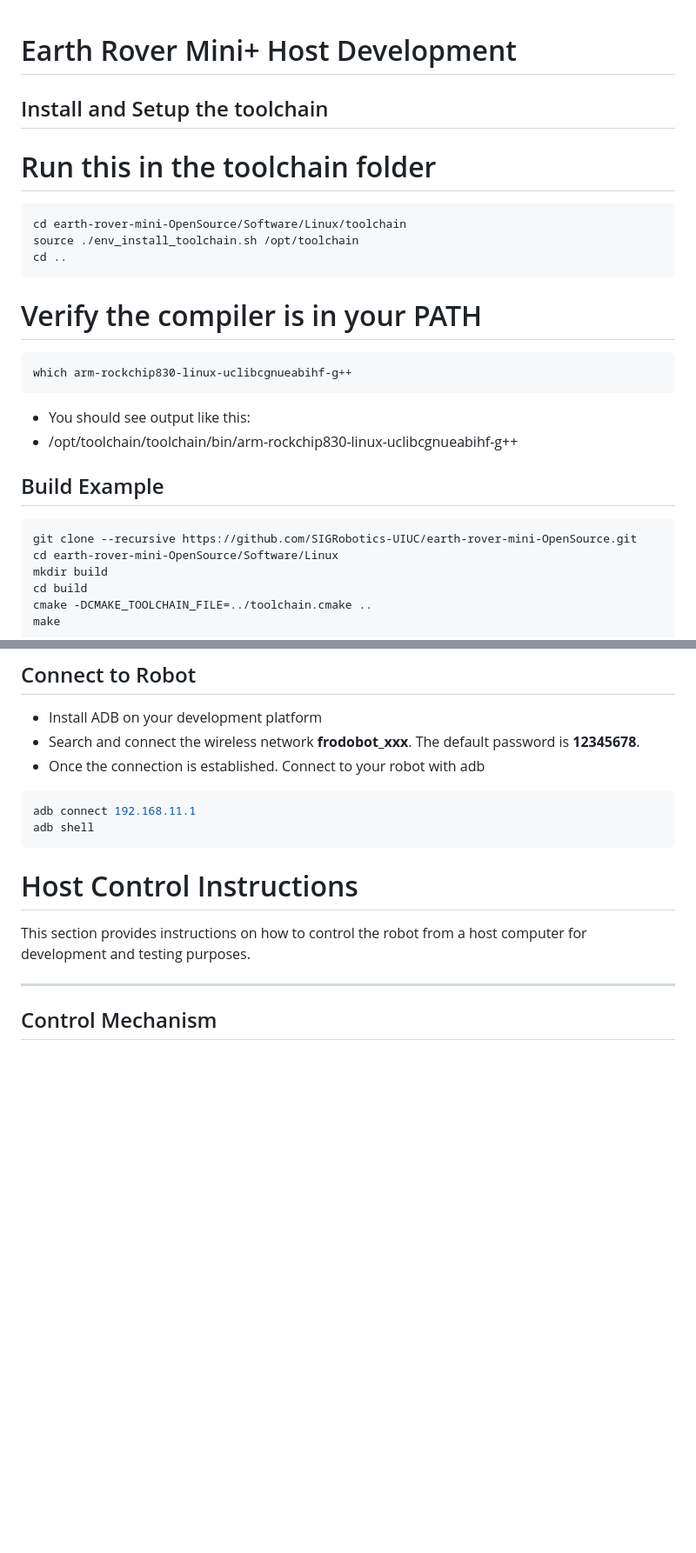
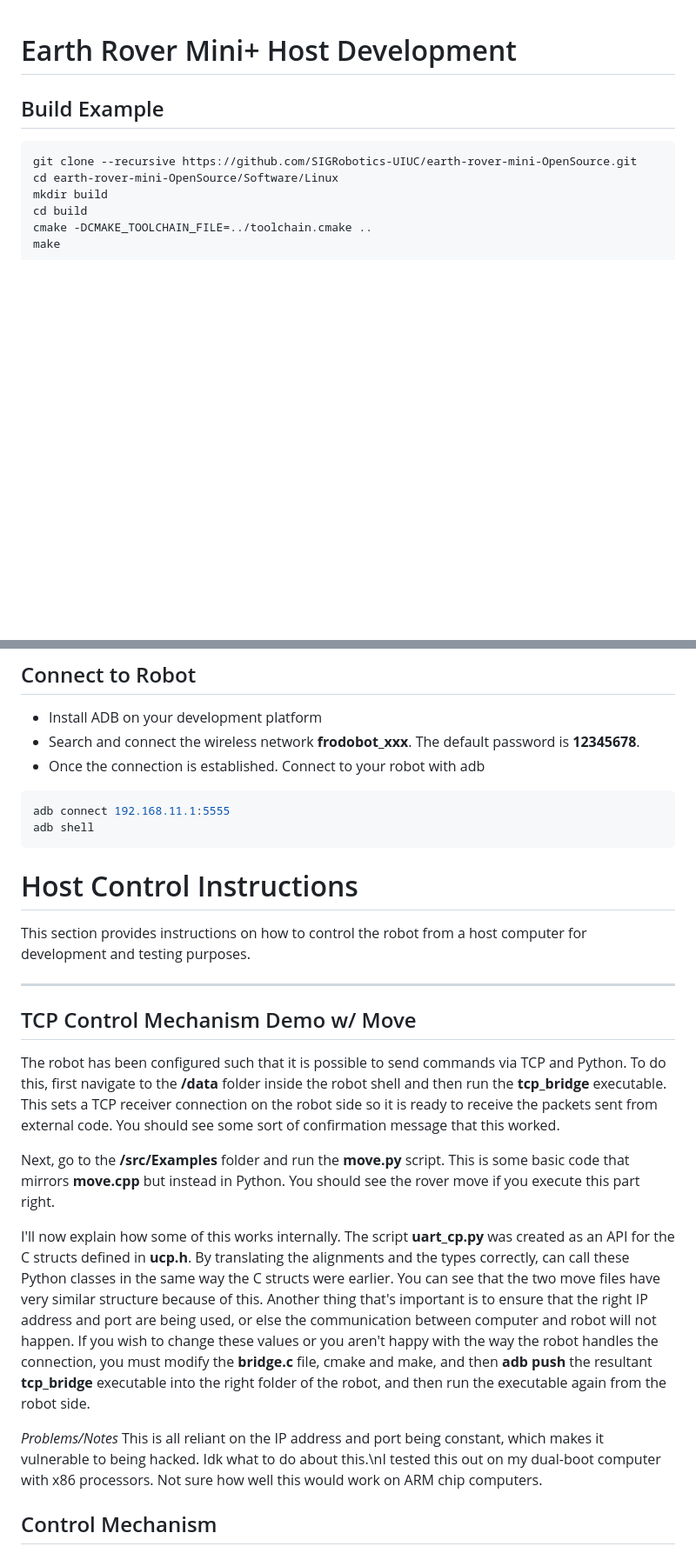
Before and after one commit to frodobots-org/earth-rover-mini, a Markdown page: Software/Linux/README.md, 2 parts joined by grey strips. Shown: that part at 87% size. GitHub-like rendering; blank space fills up the shorter version.

Commit message:
Edited TCP Changes README

````diff
--- a/Software/Linux/README.md
+++ b/Software/Linux/README.md
@@ -1,18 +1,5 @@
 # Earth Rover Mini+ Host Development
 
-## Install and Setup the toolchain
-# Run this in the toolchain folder
-```
-cd earth-rover-mini-OpenSource/Software/Linux/toolchain
-source ./env_install_toolchain.sh /opt/toolchain
-cd ..
-```
-# Verify the compiler is in your PATH
-```
-which arm-rockchip830-linux-uclibcgnueabihf-g++
-```
-- You should see output like this:
-- /opt/toolchain/toolchain/bin/arm-rockchip830-linux-uclibcgnueabihf-g++
 ## Build Example
 ```
 git clone --recursive https://github.com/SIGRobotics-UIUC/earth-rover-mini-OpenSource.git
@@ -28,15 +15,27 @@ make
 - Search and connect the wireless network <b>frodobot_xxx</b>. The default password is <b>12345678</b>.
 - Once the connection is established. Connect to your robot with adb
 ```bash
-adb connect 192.168.11.1
+adb connect 192.168.11.1:5555
 adb shell
 ```
+
 
 # Host Control Instructions
 
 This section provides instructions on how to control the robot from a host computer for development and testing purposes.
 
 ---
+
+## TCP Control Mechanism Demo w/ Move
+
+The robot has been configured such that it is possible to send commands via TCP and Python. To do this, first navigate to the **/data** folder inside the robot shell and then run the **tcp_bridge** executable. This sets a TCP receiver connection on the robot side so it is ready to receive the packets sent from external code. You should see some sort of confirmation message that this worked.
+
+Next, go to the **/src/Examples** folder and run the **move.py** script. This is some basic code that mirrors **move.cpp** but instead in Python. You should see the rover move if you execute this part right.
+
+I'll now explain how some of this works internally. The script **uart_cp.py** was created as an API for the C structs defined in **ucp.h**. By translating the alignments and the types correctly, can call these Python classes in the same way the C structs were earlier. You can see that the two move files have very similar structure because of this. Another thing that's important is to ensure that the right IP address and port are being used, or else the communication between computer and robot will not happen. If you wish to change these values or you aren't happy with the way the robot handles the connection, you must modify the **bridge.c** file, cmake and make, and then **adb push** the resultant **tcp_bridge** executable into the right folder of the robot, and then run the executable again from the robot side.
+
+*Problems/Notes*
+This is all reliant on the IP address and port being constant, which makes it vulnerable to being hacked. Idk what to do about this.\nI tested this out on my dual-boot computer with x86 processors. Not sure how well this would work on ARM chip computers.
 
 ## Control Mechanism
 
````
